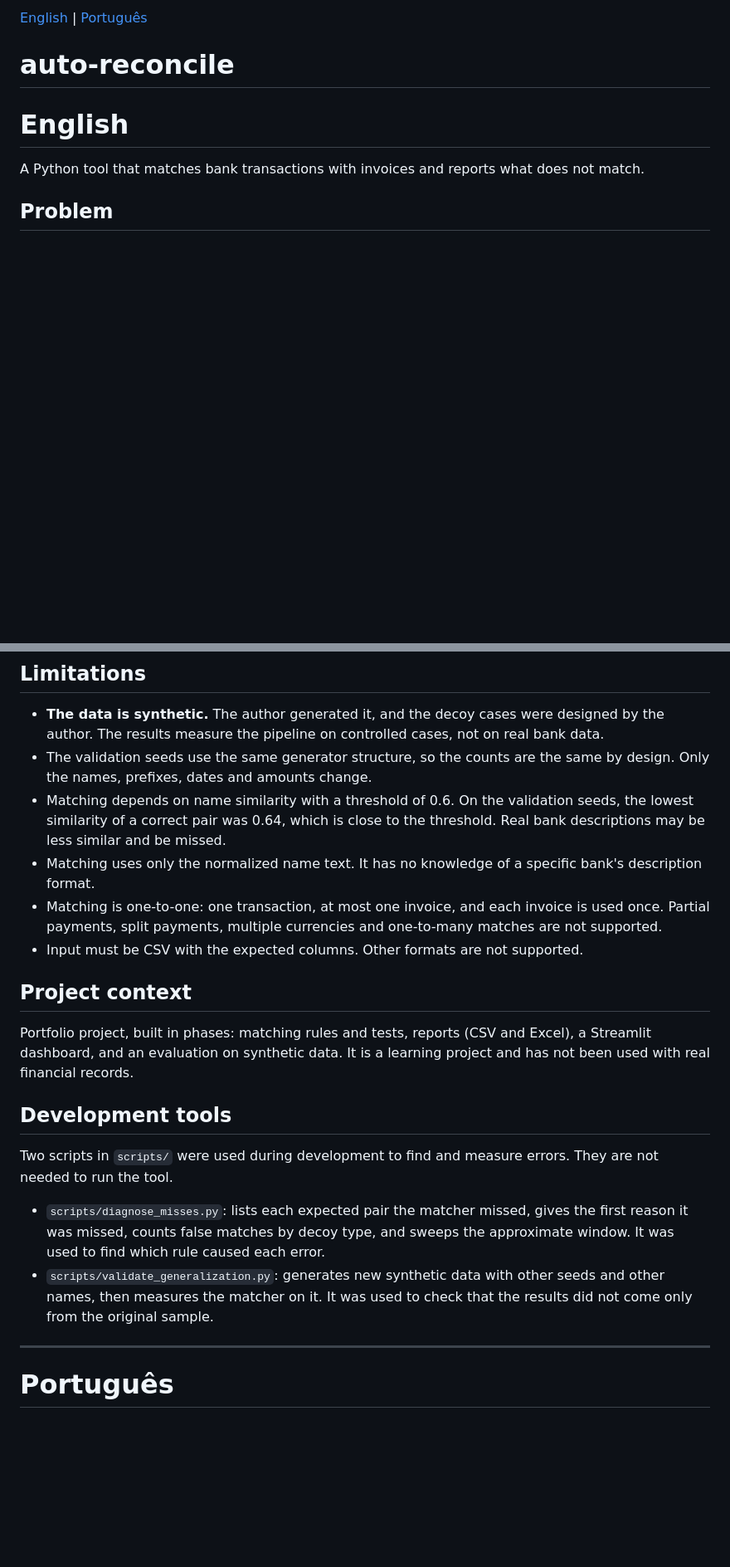
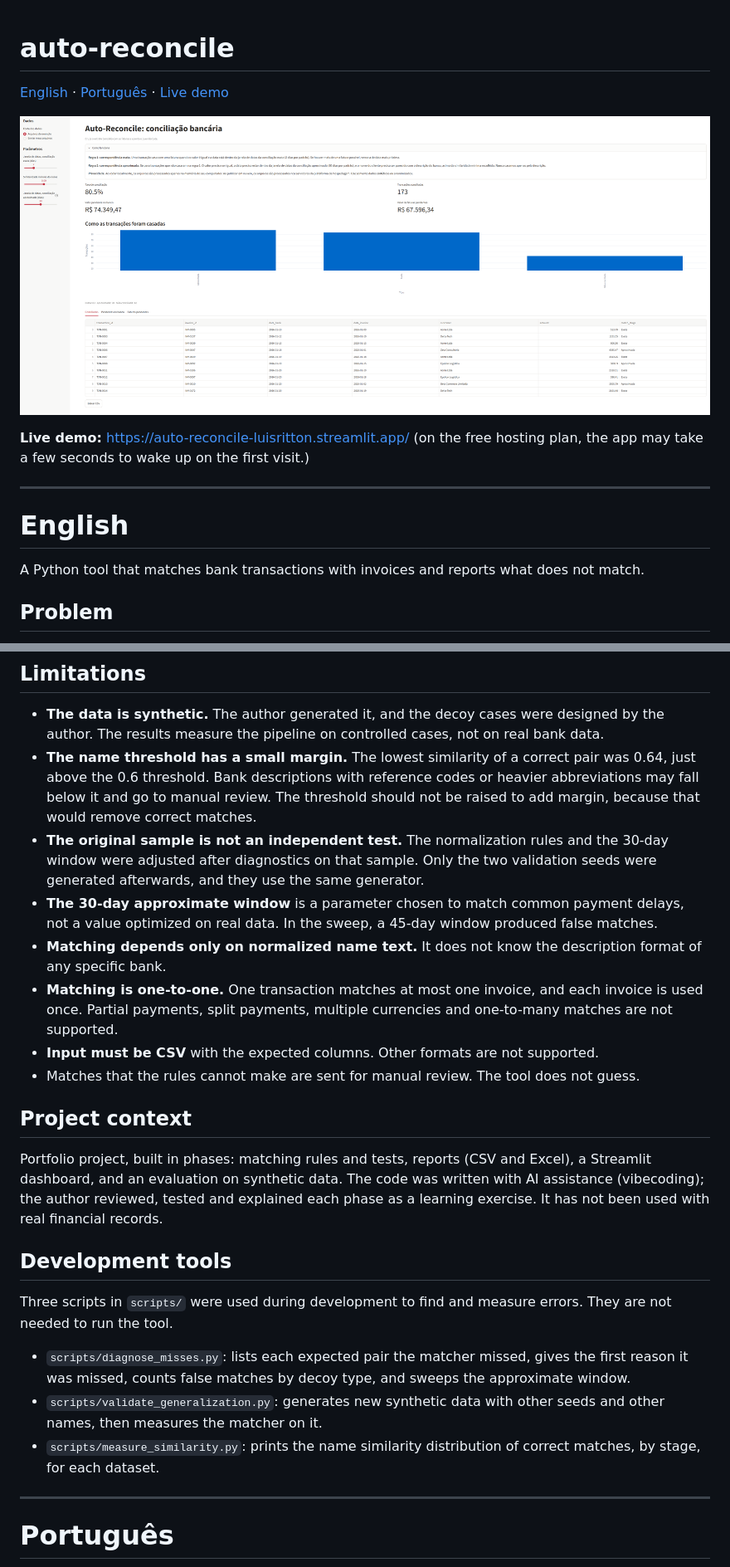
Before and after one commit to Luisritton/auto-reconcile, a Markdown page: README.md, 2 parts joined by grey strips. Shown at 83% size. Rendered like a GitHub page; pictures changed too: docs/screenshot.png (added); blank space fills up the shorter version.

Commit message:
reescreve README bilíngue com link, screenshot e resultados

```diff
--- a/README.md
+++ b/README.md
@@ -1,8 +1,12 @@
-[English](#english) | [Português](#português)
-
 # auto-reconcile
 
-<a id="english"></a>
+[English](#english) · [Português](#português) · [Live demo](https://auto-reconcile-luisritton.streamlit.app/)
+
+![Dashboard screenshot](docs/screenshot.png)
+
+**Live demo:** https://auto-reconcile-luisritton.streamlit.app/ (on the free hosting plan, the app may take a few seconds to wake up on the first visit.)
+
+---
 
 # English
 
@@ -78,21 +86,24 @@ On Windows, use `python scripts\evaluate_matching.py` in the same way.
 ## Limitations
 
 - **The data is synthetic.** The author generated it, and the decoy cases were designed by the author. The results measure the pipeline on controlled cases, not on real bank data.
-- The validation seeds use the same generator structure, so the counts are the same by design. Only the names, prefixes, dates and amounts change.
-- Matching depends on name similarity with a threshold of 0.6. On the validation seeds, the lowest similarity of a correct pair was 0.64, which is close to the threshold. Real bank descriptions may be less similar and be missed.
-- Matching uses only the normalized name text. It has no knowledge of a specific bank's description format.
-- Matching is one-to-one: one transaction, at most one invoice, and each invoice is used once. Partial payments, split payments, multiple currencies and one-to-many matches are not supported.
-- Input must be CSV with the expected columns. Other formats are not supported.
+- **The name threshold has a small margin.** The lowest similarity of a correct pair was 0.64, just above the 0.6 threshold. Bank descriptions with reference codes or heavier abbreviations may fall below it and go to manual review. The threshold should not be raised to add margin, because that would remove correct matches.
+- **The original sample is not an independent test.** The normalization rules and the 30-day window were adjusted after diagnostics on that sample. Only the two validation seeds were generated afterwards, and they use the same generator.
+- **The 30-day approximate window** is a parameter chosen to match common payment delays, not a value optimized on real data. In the sweep, a 45-day window produced false matches.
+- **Matching depends only on normalized name text.** It does not know the description format of any specific bank.
+- **Matching is one-to-one.** One transaction matches at most one invoice, and each invoice is used once. Partial payments, split payments, multiple currencies and one-to-many matches are not supported.
+- **Input must be CSV** with the expected columns. Other formats are not supported.
+- Matches that the rules cannot make are sent for manual review. The tool does not guess.
 
 ## Project context
 
-Portfolio project, built in phases: matching rules and tests, reports (CSV and Excel), a Streamlit dashboard, and an evaluation on synthetic data. It is a learning project and has not been used with real financial records.
+Portfolio project, built in phases: matching rules and tests, reports (CSV and Excel), a Streamlit dashboard, and an evaluation on synthetic data. The code was written with AI assistance (vibecoding); the author reviewed, tested and explained each phase as a learning exercise. It has not been used with real financial records.
 
 ## Development tools
 
-Two scripts in `scripts/` were used during development to find and measure errors. They are not needed to run the tool.
+Three scripts in `scripts/` were used during development to find and measure errors. They are not needed to run the tool.
 
-- `scripts/diagnose_misses.py`: lists each expected pair the matcher missed, gives the first reason it was missed, counts false matches by decoy type, and sweeps the approximate window. It was used to find which rule caused each error.
-- `scripts/validate_generalization.py`: generates new synthetic data with other seeds and other names, then measures the matcher on it. It was used to check that the results did not come only from the original sample.
+- `scripts/diagnose_misses.py`: lists each expected pair the matcher missed, gives the first reason it was missed, counts false matches by decoy type, and sweeps the approximate window.
+- `scripts/validate_generalization.py`: generates new synthetic data with other seeds and other names, then measures the matcher on it.
+- `scripts/measure_similarity.py`: prints the name similarity distribution of correct matches, by stage, for each dataset.
 
 ---
```
Also changed, not shown: other parts of README.md (+62 -53 lines).
